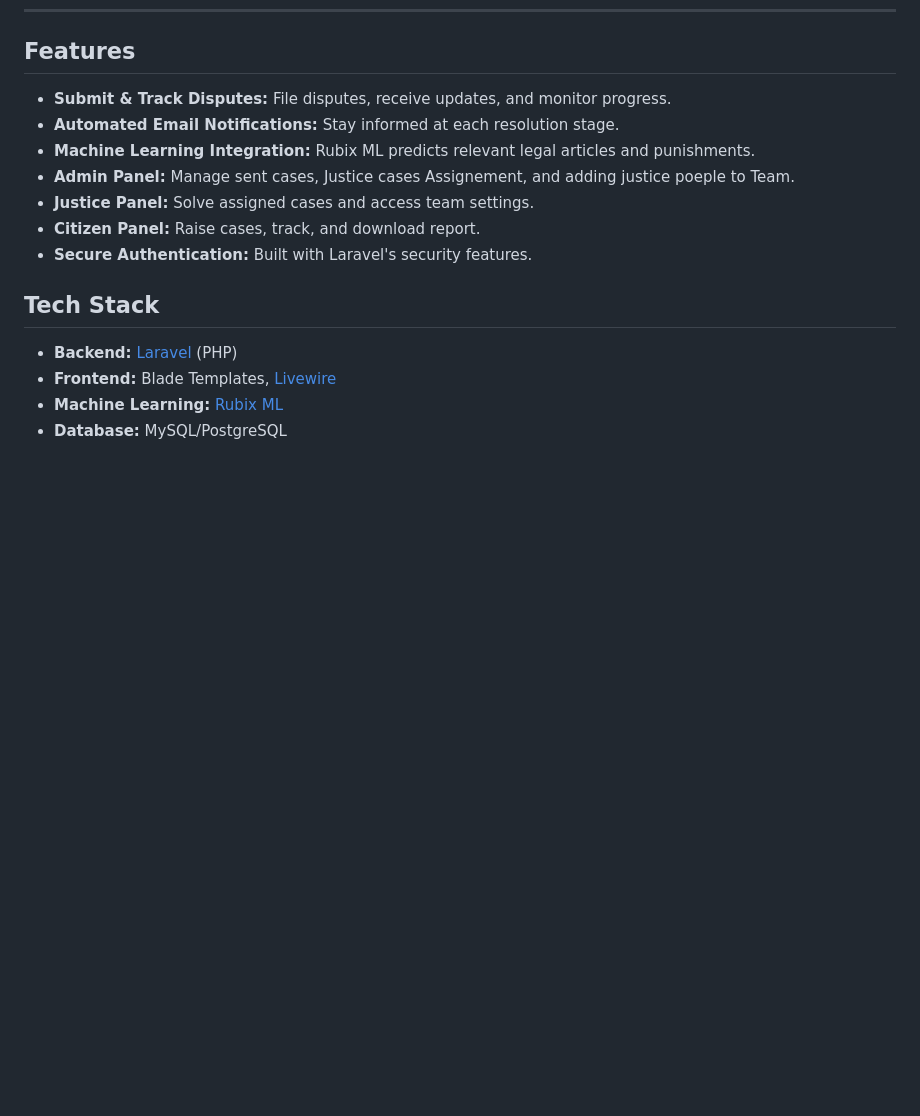
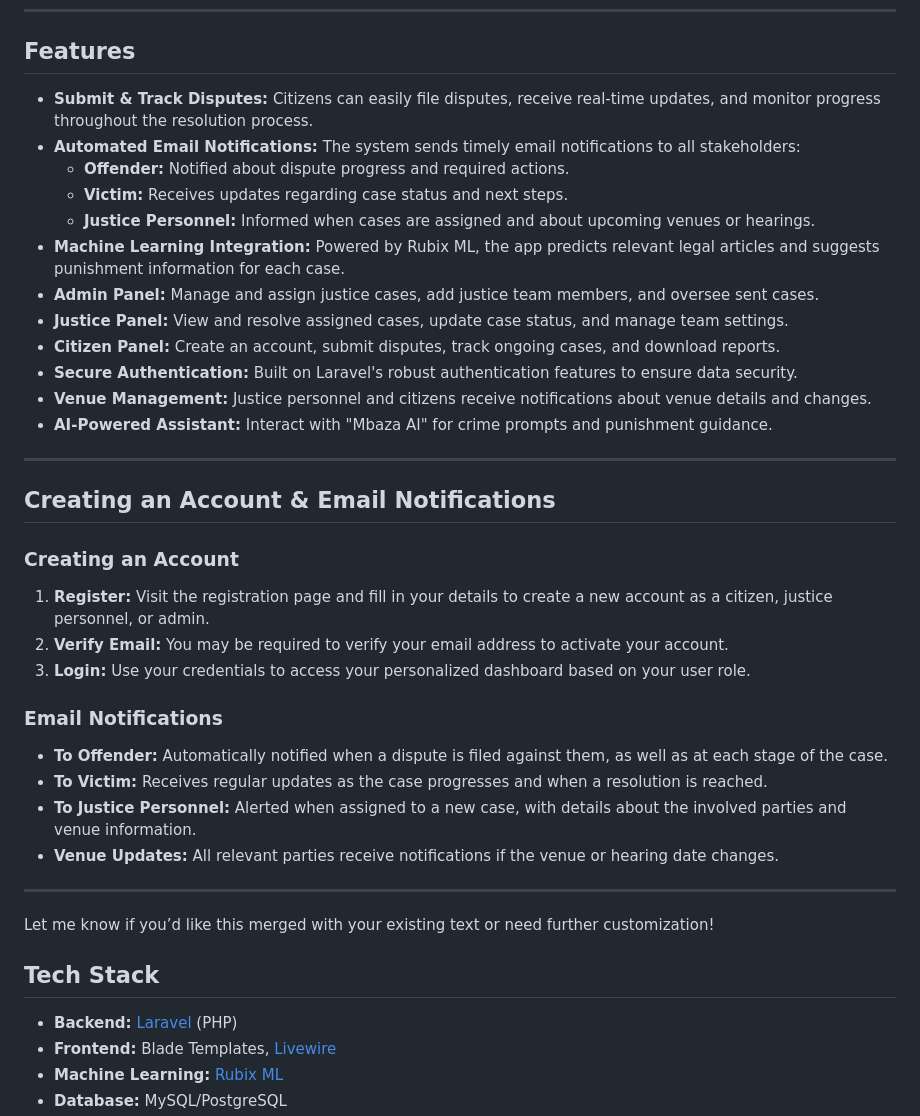
Before and after one commit to MUGWANEZAMANZI/Abunzi, a Markdown page: README.md, the part around the change. Drawn GitHub-style; blank space fills up the shorter version.

```diff
--- a/README.md
+++ b/README.md
@@ -10,13 +10,39 @@ An Application for digitizing local dispute resolution.
 
 ## Features
 
-- **Submit & Track Disputes:** File disputes, receive updates, and monitor progress.
-- **Automated Email Notifications:** Stay informed at each resolution stage.
-- **Machine Learning Integration:** Rubix ML predicts relevant legal articles and punishments.
-- **Admin Panel:** Manage sent cases, Justice cases Assignement, and adding justice poeple to Team.
-- **Justice Panel:** Solve assigned cases and access team settings.
-- **Citizen Panel:** Raise cases, track, and download report.
-- **Secure Authentication:** Built with Laravel's security features.
+- **Submit & Track Disputes:** Citizens can easily file disputes, receive real-time updates, and monitor progress throughout the resolution process.
+- **Automated Email Notifications:** The system sends timely email notifications to all stakeholders:
+    - **Offender:** Notified about dispute progress and required actions.
+    - **Victim:** Receives updates regarding case status and next steps.
+    - **Justice Personnel:** Informed when cases are assigned and about upcoming venues or hearings.
+- **Machine Learning Integration:** Powered by Rubix ML, the app predicts relevant legal articles and suggests punishment information for each case.
+- **Admin Panel:** Manage and assign justice cases, add justice team members, and oversee sent cases.
+- **Justice Panel:** View and resolve assigned cases, update case status, and manage team settings.
+- **Citizen Panel:** Create an account, submit disputes, track ongoing cases, and download reports.
+- **Secure Authentication:** Built on Laravel's robust authentication features to ensure data security.
+- **Venue Management:** Justice personnel and citizens receive notifications about venue details and changes.
+- **AI-Powered Assistant:** Interact with "Mbaza AI" for crime prompts and punishment guidance.
+
+---
+
+## Creating an Account & Email Notifications
+
+### Creating an Account
+
+1. **Register:** Visit the registration page and fill in your details to create a new account as a citizen, justice personnel, or admin.
+2. **Verify Email:** You may be required to verify your email address to activate your account.
+3. **Login:** Use your credentials to access your personalized dashboard based on your user role.
+
+### Email Notifications
+
+- **To Offender:** Automatically notified when a dispute is filed against them, as well as at each stage of the case.
+- **To Victim:** Receives regular updates as the case progresses and when a resolution is reached.
+- **To Justice Personnel:** Alerted when assigned to a new case, with details about the involved parties and venue information.
+- **Venue Updates:** All relevant parties receive notifications if the venue or hearing date changes.
+
+---
+
+Let me know if you’d like this merged with your existing text or need further customization!
 
 ## Tech Stack
 
```
